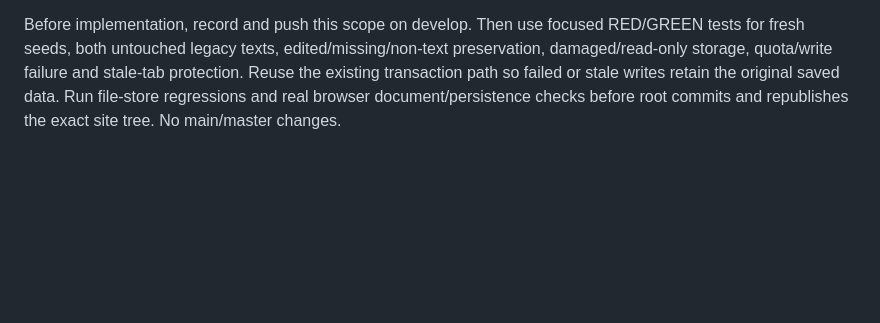
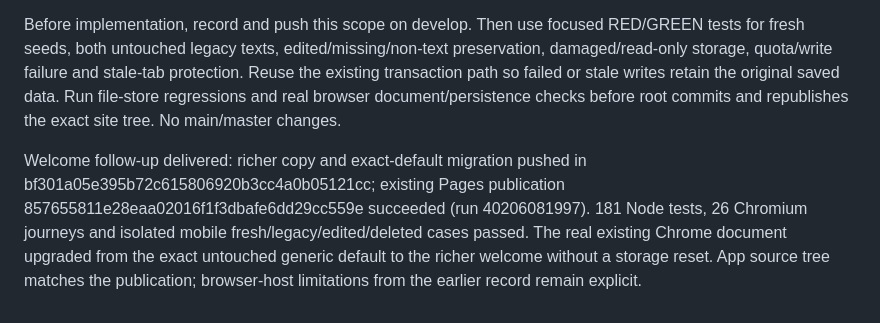
Before and after one commit to yuxiaoli/macos, a Markdown page: context/PLAN.md, the part around the change. GitHub-like rendering; blank space fills up the shorter version.

Commit message:
Record live welcome upgrade and final verification

```diff
--- a/context/PLAN.md
+++ b/context/PLAN.md
@@ -131,3 +131,5 @@ Current update status: source personalization and startup configuration implemen
 User-authorized narrow exception to first-run-only defaults: enrich Desktop/Welcome.txt with verified Sean / Yuxiao Li professional context and Vector Index links, and update existing saved Welcome.txt only when its full text exactly matches one of the two known untouched bundled legacy defaults. Preserve edited text, renamed/deleted files, notes.txt, Trash and all other filesystem content. Keep the v1 storage format.
 
 Before implementation, record and push this scope on develop. Then use focused RED/GREEN tests for fresh seeds, both untouched legacy texts, edited/missing/non-text preservation, damaged/read-only storage, quota/write failure and stale-tab protection. Reuse the existing transaction path so failed or stale writes retain the original saved data. Run file-store regressions and real browser document/persistence checks before root commits and republishes the exact site tree. No main/master changes.
+
+Welcome follow-up delivered: richer copy and exact-default migration pushed in bf301a05e395b72c615806920b3cc4a0b05121cc; existing Pages publication 857655811e28eaa02016f1f3dbafe6dd29cc559e succeeded (run 40206081997). 181 Node tests, 26 Chromium journeys and isolated mobile fresh/legacy/edited/deleted cases passed. The real existing Chrome document upgraded from the exact untouched generic default to the richer welcome without a storage reset. App source tree matches the publication; browser-host limitations from the earlier record remain explicit.
```
Also changed, not shown: context/PERSONALIZATION.md (+1 -1 lines).
